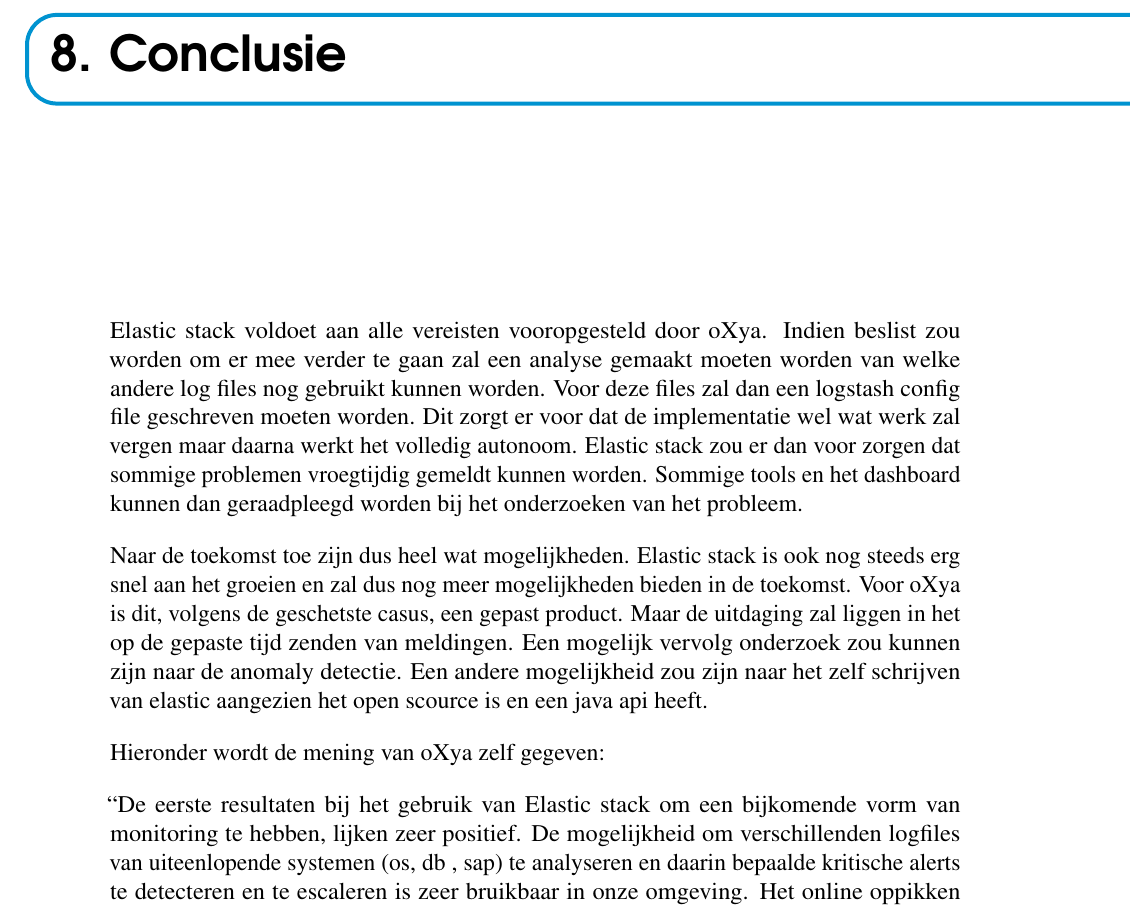
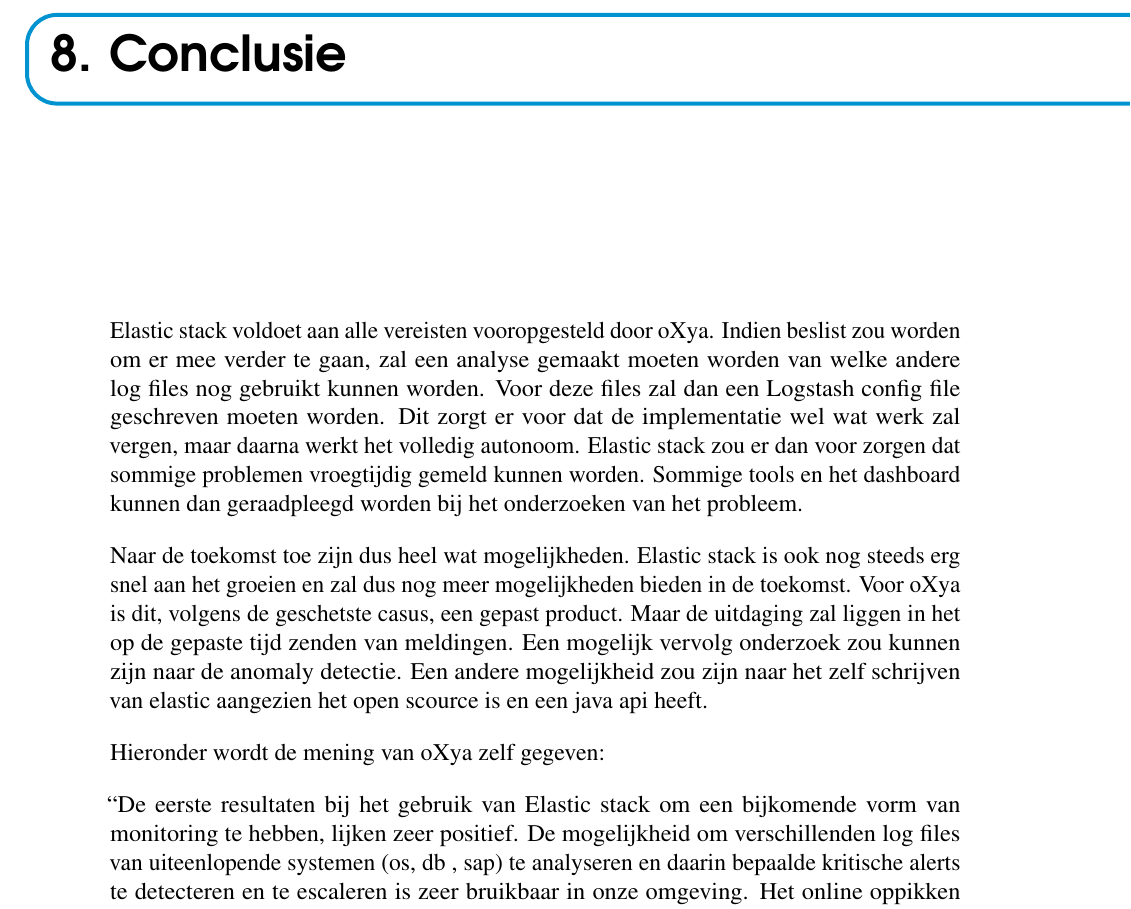
Before and after one commit to bvervael/Bachelorproef, a LaTeX thesis (main.tex, which reads conclusie.tex): part of page 45 of 55, cut so that both start at the same text. Compiled offline with pdfLaTeX.

Commit message:
Update conclusie.tex

```diff
--- a/conclusie.tex
+++ b/conclusie.tex
@@ -5,8 +5,8 @@
 \chapter{Conclusie}
 \label{ch:conclusie}
 
-Elastic stack voldoet aan alle vereisten vooropgesteld door oXya. Indien beslist zou worden om er mee verder te gaan zal een analyse gemaakt moeten worden van welke andere log files nog gebruikt kunnen worden. Voor deze files zal dan een logstash config file geschreven moeten worden.
-Dit zorgt er voor dat de implementatie wel wat werk zal vergen maar daarna werkt het volledig autonoom. Elastic stack zou er dan voor zorgen dat sommige problemen vroegtijdig gemeldt kunnen worden. Sommige tools en het dashboard kunnen dan geraadpleegd worden bij het onderzoeken van het probleem.
+Elastic stack voldoet aan alle vereisten vooropgesteld door oXya. Indien beslist zou worden om er mee verder te gaan, zal een analyse gemaakt moeten worden van welke andere log files nog gebruikt kunnen worden. Voor deze files zal dan een Logstash config file geschreven moeten worden.
+Dit zorgt er voor dat de implementatie wel wat werk zal vergen, maar daarna werkt het volledig autonoom. Elastic stack zou er dan voor zorgen dat sommige problemen vroegtijdig gemeld kunnen worden. Sommige tools en het dashboard kunnen dan geraadpleegd worden bij het onderzoeken van het probleem.
 
 Naar de toekomst toe zijn dus heel wat mogelijkheden. Elastic stack is ook nog steeds erg snel aan het groeien en zal dus nog meer mogelijkheden bieden in de toekomst. Voor oXya is dit, volgens de geschetste casus, een gepast product. Maar de uitdaging zal liggen in het op de gepaste tijd zenden van meldingen.
 Een mogelijk vervolg onderzoek zou kunnen zijn naar de anomaly detectie.
@@ -16,5 +16,5 @@
 
 
 	``De eerste resultaten bij het gebruik van Elastic stack om een bijkomende vorm van monitoring te hebben, lijken zeer positief.
-	De mogelijkheid om verschillenden logfiles van uiteenlopende systemen (os, db , sap) te analyseren en daarin bepaalde kritische alerts te detecteren en te escaleren is zeer bruikbaar in onze omgeving.
+	De mogelijkheid om verschillenden log files van uiteenlopende systemen (os, db , sap) te analyseren en daarin bepaalde kritische alerts te detecteren en te escaleren is zeer bruikbaar in onze omgeving.
 	Het online oppikken van alerts was een optie die te verwachten was van deze tool.
```
Also changed, not shown: conclusie.tex (2 more changed lines).
